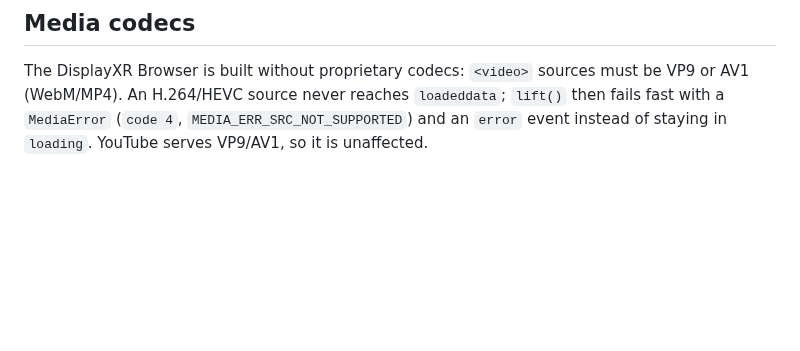
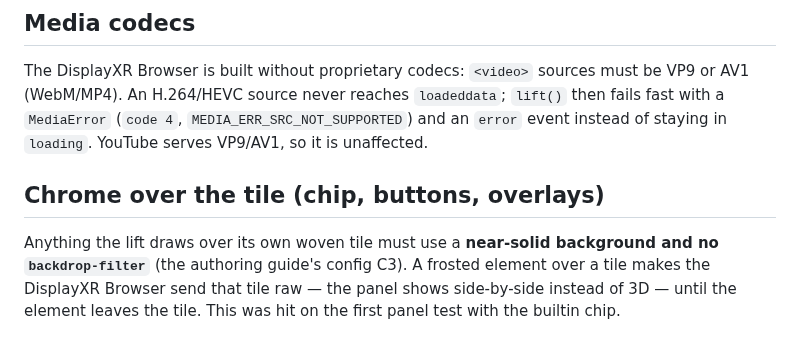
Before and after one commit to DisplayXR/displayxr-web, a Markdown page: docs/lift.md, the part around the change. Drawn GitHub-style; blank space fills up the shorter version.

Commit message:
docs(lift): chrome over the tile must be near-solid, no backdrop-filter

```diff
--- a/docs/lift.md
+++ b/docs/lift.md
@@ -258,3 +258,7 @@ running. Use `backend: 'stub'`.
 ## Media codecs
 
 The DisplayXR Browser is built without proprietary codecs: `<video>` sources must be VP9 or AV1 (WebM/MP4). An H.264/HEVC source never reaches `loadeddata`; `lift()` then fails fast with a `MediaError` (`code 4`, `MEDIA_ERR_SRC_NOT_SUPPORTED`) and an `error` event instead of staying in `loading`. YouTube serves VP9/AV1, so it is unaffected.
+
+## Chrome over the tile (chip, buttons, overlays)
+
+Anything the lift draws over its own woven tile must use a **near-solid background and no `backdrop-filter`** (the authoring guide's config C3). A frosted element over a tile makes the DisplayXR Browser send that tile raw — the panel shows side-by-side instead of 3D — until the element leaves the tile. This was hit on the first panel test with the builtin chip.
```
